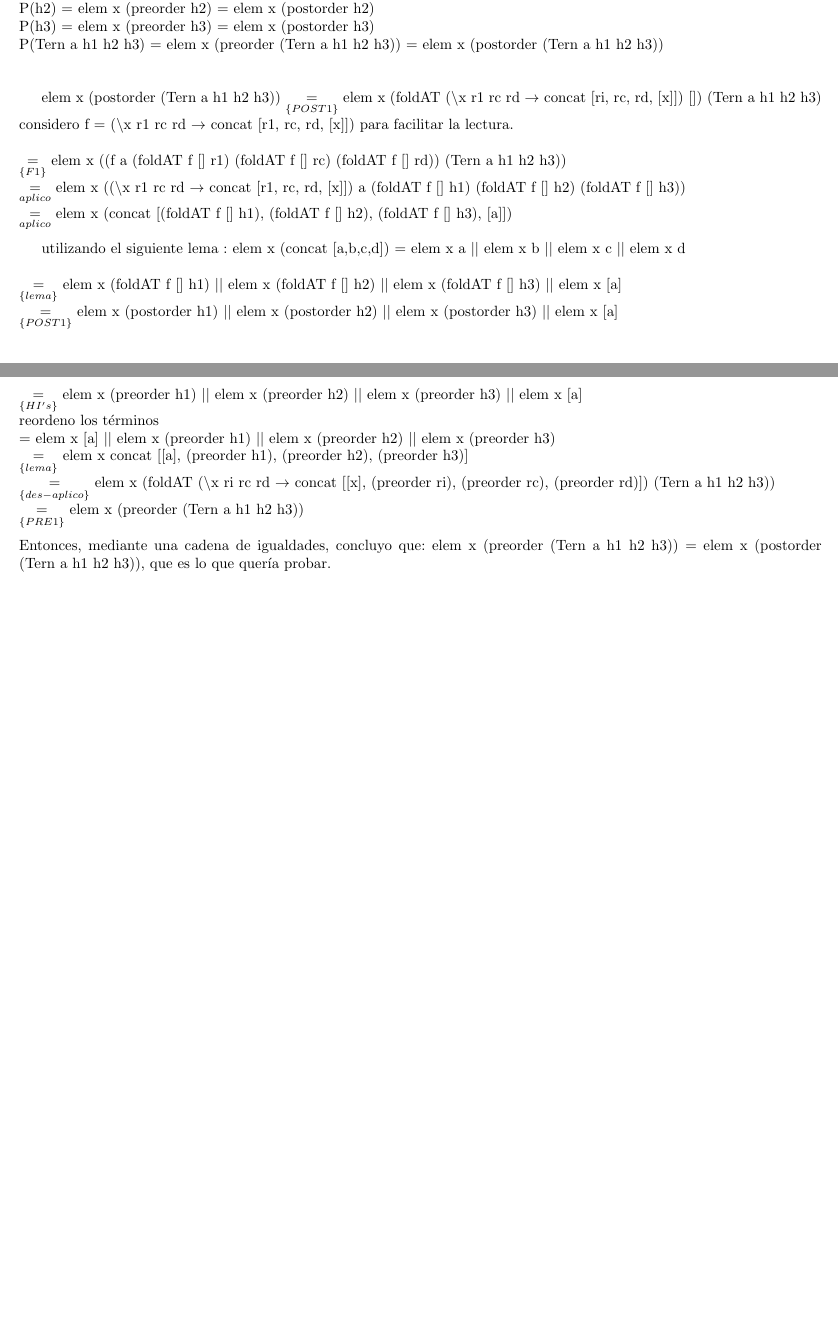
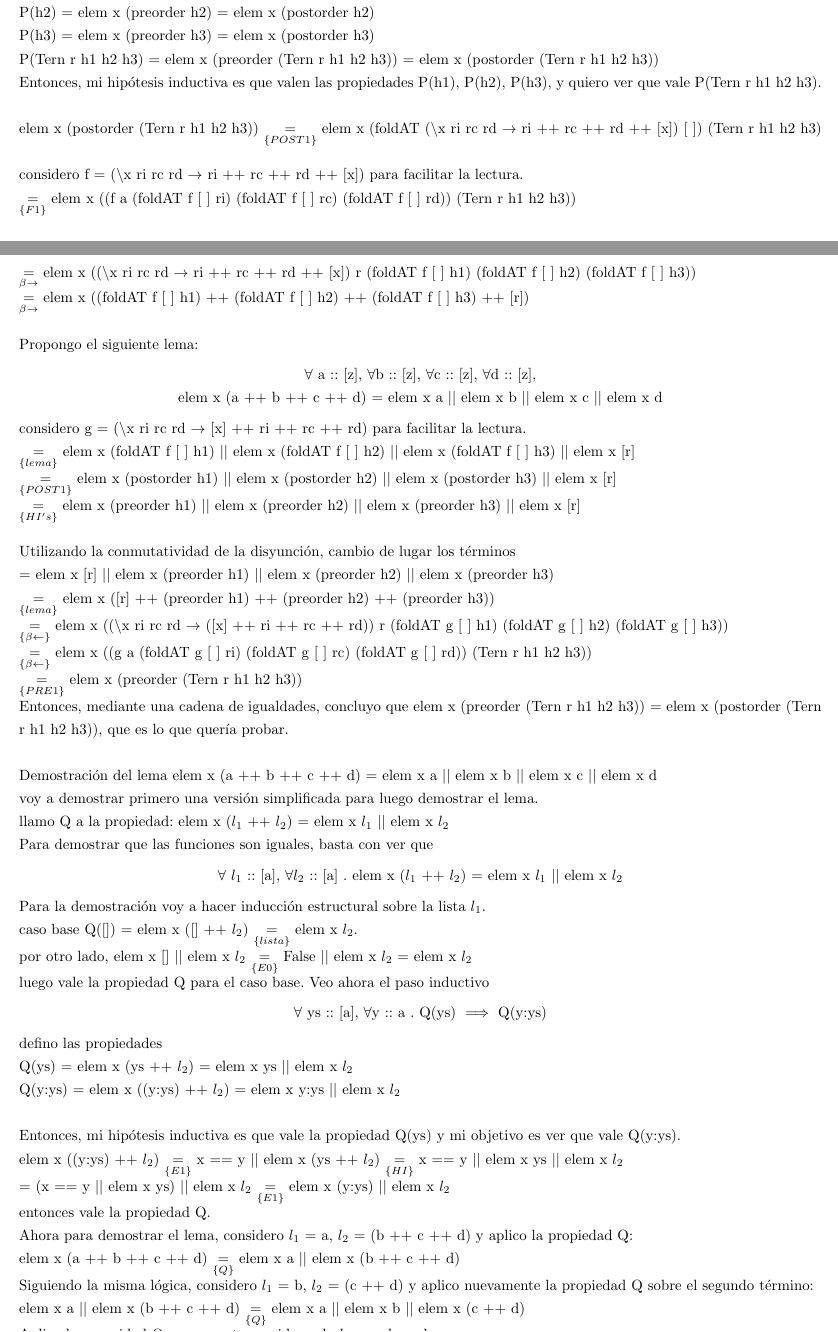
Before and after one commit to fdllrs/PLP-tps, a LaTeX document (tp1-latex/tp1.tex): two parts of pages 2 and 3 of 3, joined at a grey line, cut so that both start at the same text. Compiled offline with pdfLaTeX.

Commit message:
demostración completa

```diff
--- a/tp1-latex/tp1.tex
+++ b/tp1-latex/tp1.tex
@@ -4,7 +4,7 @@
 \usepackage{caratula} % Version modificada para usar las macros de algo1 de ~> https://github.com/bcardiff/dc-tex
 \usepackage[dvipsnames]{xcolor}
 \usepackage{amsmath}
-
+\linespread{1.3}
 \titulo{Trabajo práctico 1}
 \subtitulo{Programación Funcional}
 
@@ -70,28 +72,66 @@ Es decir, supongo que valen P(h1), P(h2), P(h3) y quiero ver que vale P(Tern a h
 P(h1) = elem x (preorder h1) = elem x (postorder h1) \\
 P(h2) = elem x (preorder h2) = elem x (postorder h2) \\
 P(h3) = elem x (preorder h3) = elem x (postorder h3) \\
-P(Tern a h1 h2 h3) = elem x (preorder (Tern a h1 h2 h3)) = elem x (postorder (Tern a h1 h2 h3)) \\
+P(Tern r h1 h2 h3) = elem x (preorder (Tern r h1 h2 h3)) = elem x (postorder (Tern r h1 h2 h3)) \\
+\noindent
+Entonces, mi hipótesis inductiva es que valen las propiedades P(h1), P(h2), P(h3), y quiero ver que vale P(Tern r h1 h2 h3). \\
+
+\noindent
+elem x (postorder (Tern r h1 h2 h3)) $\underset{\{POST1\}}{=}$ elem x (foldAT ($\backslash$x ri rc rd $\rightarrow$ ri ++ rc ++ rd ++ [x]) [ ]) (Tern r h1 h2 h3) \\
 \\
+considero f = ($\backslash$x ri rc rd $\rightarrow$ ri ++ rc ++ rd ++ [x]) para facilitar la lectura.\\
+$\underset{\{F1\}}{=}$ elem x ((f a (foldAT f [ ] ri) (foldAT f [ ] rc) (foldAT f [ ] rd)) (Tern r h1 h2 h3)) \\
+$\underset{\beta\rightarrow}{=}$ elem x (($\backslash$x ri rc rd $\rightarrow$ ri ++ rc ++ rd ++ [x]) r (foldAT f [ ] h1) (foldAT f [ ] h2) (foldAT f [ ] h3))\\
+$\underset{\beta\rightarrow}{=}$ elem x ((foldAT f [ ] h1) ++ (foldAT f [ ] h2) ++ (foldAT f [ ] h3) ++ [r])\\
+
 \noindent
-
-elem x (postorder (Tern a h1 h2 h3)) $\underset{\{POST1\}}{=}$ elem x (foldAT ($\backslash$x r1 rc rd $\rightarrow$ concat [ri, rc, rd, [x]]) []) (Tern a h1 h2 h3)
-considero f = ($\backslash$x r1 rc rd $\rightarrow$ concat [r1, rc, rd, [x]]) para facilitar la lectura.\\ \\
-$\underset{\{F1\}}{=}$ elem x ((f a (foldAT f [] r1) (foldAT f [] rc) (foldAT f [] rd)) (Tern a h1 h2 h3)) \\
-$\underset{aplico}{=}$ elem x (($\backslash$x r1 rc rd $\rightarrow$ concat [r1, rc, rd, [x]]) a (foldAT f [] h1) (foldAT f [] h2) (foldAT f [] h3)) \\
-$\underset{aplico}{=}$ elem x (concat [(foldAT f [] h1), (foldAT f [] h2), (foldAT f [] h3), [a]]) \\
-
-utilizando el siguiente lema : elem x (concat [a,b,c,d]) = elem x a $||$ elem x b $||$ elem x c $||$ elem x d \\
+Propongo el siguiente lema:
+\begin{center}
+	$\forall$ a :: [z], $\forall$b :: [z], $\forall$c :: [z], $\forall$d :: [z], \\
+	elem x (a ++ b ++ c ++ d) = elem x a $||$ elem x b $||$ elem x c $||$ elem x d
+\end{center}
+\noindent
+considero g = ($\backslash$x ri rc rd $\rightarrow$ [x] ++ ri ++ rc ++ rd) para facilitar la lectura.\\
+$\underset{\{lema\}}{=}$ elem x (foldAT f [ ] h1) $||$ elem x (foldAT f [ ] h2) $||$ elem x (foldAT f [ ] h3) $||$ elem x [r] \\
+$\underset{\{POST1\}}{=}$ elem x (postorder h1) $||$ elem x (postorder h2) $||$ elem x (postorder h3) $||$ elem x [r] \\
+$\underset{\{HI's\}}{=}$ elem x (preorder h1) $||$ elem x (preorder h2) $||$ elem x (preorder h3) $||$ elem x [r] \\
 \\
+Utilizando la conmutatividad de la disyunción, cambio de lugar los términos \\
+= elem x [r] $||$ elem x (preorder h1) $||$ elem x (preorder h2) $||$ elem x (preorder h3)  \\
+$\underset{\{lema\}}{=}$ elem x ([r] ++ (preorder h1) ++ (preorder h2) ++ (preorder h3))  \\
+$\underset{\{\beta \leftarrow\}}{=}$ elem x (($\backslash$x ri rc rd $\rightarrow$ ([x] ++ ri ++ rc ++ rd)) r (foldAT g [ ] h1) (foldAT g [ ] h2) (foldAT g [ ] h3))  \\
+$\underset{\{\beta \leftarrow\}}{=}$ elem x ((g a (foldAT g [ ] ri) (foldAT g [ ] rc) (foldAT g [ ] rd)) (Tern r h1 h2 h3))  \\
+$\underset{\{PRE1\}}{=}$ elem x (preorder (Tern r h1 h2 h3))  \\
+Entonces, mediante una cadena de igualdades, concluyo que elem x (preorder (Tern r h1 h2 h3)) = elem x (postorder (Tern r h1 h2 h3)), que es lo que quería probar.
+\\ \\
 \noindent
-$\underset{\{lema\}}{=}$ elem x (foldAT f [] h1) $||$ elem x (foldAT f [] h2) $||$ elem x (foldAT f [] h3) $||$ elem x [a] \\
-$\underset{\{POST1\}}{=}$ elem x (postorder h1) $||$ elem x (postorder h2) $||$ elem x (postorder h3) $||$ elem x [a] \\
-$\underset{\{HI's\}}{=}$ elem x (preorder h1) $||$ elem x (preorder h2) $||$ elem x (preorder h3) $||$ elem x [a] \\
-reordeno los términos \\
-= elem x [a] $||$ elem x (preorder h1) $||$ elem x (preorder h2) $||$ elem x (preorder h3)  \\
-$\underset{\{lema\}}{=}$ elem x concat [[a], (preorder h1), (preorder h2), (preorder h3)]  \\
-$\underset{\{des-aplico\}}{=}$ elem x (foldAT ($\backslash$x ri rc rd $\rightarrow$ concat [[x], (preorder ri), (preorder rc), (preorder rd)]) (Tern a h1 h2 h3))  \\
-$\underset{\{PRE1\}}{=}$ elem x (preorder (Tern a h1 h2 h3))  \\
-\\
-Entonces, mediante una cadena de igualdades, concluyo que: elem x (preorder (Tern a h1 h2 h3)) = elem x (postorder (Tern a h1 h2 h3)), que es lo que quería probar.
+Demostración del lema elem x (a ++ b ++ c ++ d) = elem x a $||$ elem x b $||$ elem x c $||$ elem x d \\
+voy a demostrar primero una versión simplificada para luego demostrar el lema. \\
+llamo Q a la propiedad: elem x ($l_1$ ++ $l_2$) = elem x $l_1$ $||$ elem x $l_2$ \\
+Para demostrar que las funciones son iguales, basta con ver que
+\begin{center}
+	$\forall$ $l_1$ :: [a], $\forall$$l_2$ :: [a] . elem x ($l_1$ ++ $l_2$) = elem x $l_1$ $||$ elem x $l_2$
+\end{center}
+Para la demostración voy a hacer inducción estructural sobre la lista $l_1$. \\
+caso base Q([]) = elem x ([] ++ $l_2$) $\underset{\{lista\}}{=}$ elem x $l_2$. \\
+por otro lado, elem x [] $||$ elem x $l_2$ $\underset{\{E0\}}{=}$ False $||$ elem x $l_2$ = elem x $l_2$ \\
+luego vale la propiedad Q para el caso base. Veo ahora el paso inductivo
+\begin{center}
+	$\forall$ ys :: [a], $\forall$y :: a . Q(ys) $\implies$ Q(y:ys)
+\end{center}
+defino las propiedades \\
+Q(ys) = elem x (ys ++ $l_2$) = elem x ys $||$ elem x $l_2$ \\
+Q(y:ys) = elem x ((y:ys) ++ $l_2$) = elem x y:ys $||$ elem x $l_2$ \\ \\
+Entonces, mi hipótesis inductiva es que vale la propiedad Q(ys) y mi objetivo es ver que vale Q(y:ys). \\
+elem x ((y:ys) ++ $l_2$) $\underset{\{E1\}}{=}$ x == y $||$ elem x (ys ++ $l_2$) $\underset{\{HI\}}{=}$ x == y $||$ elem x ys $||$ elem x $l_2$ \\
+= (x == y $||$ elem x ys) $||$ elem x $l_2$ $\underset{\{E1\}}{=}$ elem x (y:ys) $||$ elem x $l_2$ \\
+entonces vale la propiedad Q. \\
+Ahora para demostrar el lema, considero $l_1$ = a, $l_2$ = (b ++ c ++ d) y aplico la propiedad Q: \\
+elem x (a ++ b ++ c ++ d) $\underset{\{Q\}}{=}$ elem x a $||$ elem x (b ++ c ++ d) \\
+Siguiendo la misma lógica, considero $l_1$ = b, $l_2$ = (c ++ d) y aplico nuevamente la propiedad Q sobre el segundo término: \\
+elem x a $||$ elem x (b ++ c ++ d) $\underset{\{Q\}}{=}$ elem x a $||$ elem x b $||$ elem x (c ++ d) \\
+Aplico la propeidad Q nuevamente considerando $l_1$ = c, $l_2$ = d: \\
+elem x a $||$ elem x b $||$ elem x (c ++ d) $\underset{\{Q\}}{=}$ elem x a $||$ elem x b $||$ elem x c $||$ elem x d \\
+Luego, queda demostrado el lema elem x (a ++ b ++ c ++ d) = elem x a $||$ elem x b $||$ elem x c $||$ elem x d.
 
 \end{document}
```
Also changed, not shown: tp1-latex/tp1.pdf, tp1-latex/tp1.tex (40 more changed lines).
